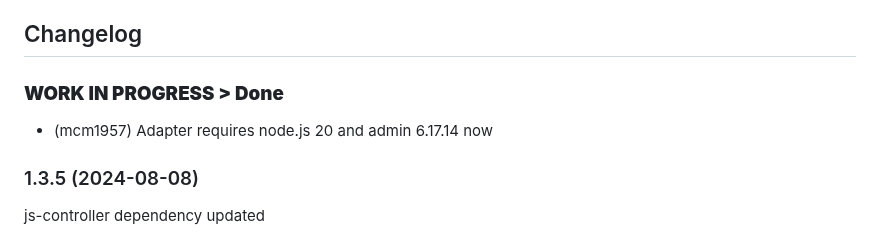
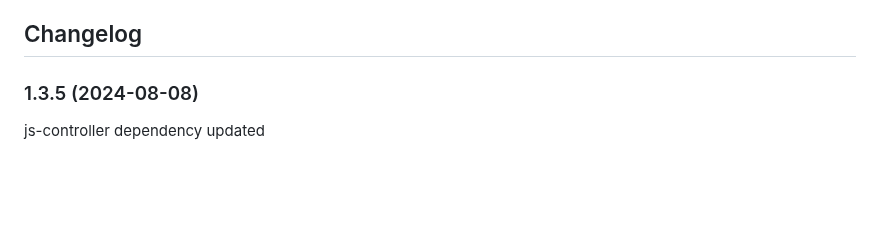
Before and after one commit to ltspicer/ioBroker.heizoel24-mex, a Markdown page: README.md, the part around the change. Drawn GitHub-style; blank space fills up the shorter version.

```diff
--- a/README.md
+++ b/README.md
@@ -26,10 +26,6 @@ The data point CalculatedRemaining/JsonForEcharts (calculated remaining quantity
 
 ## Changelog
 
-
-### **WORK IN PROGRESS > Done**
-
-* (mcm1957) Adapter requires node.js 20 and admin 6.17.14 now
 
 ### 1.3.5 (2024-08-08)
 
```
